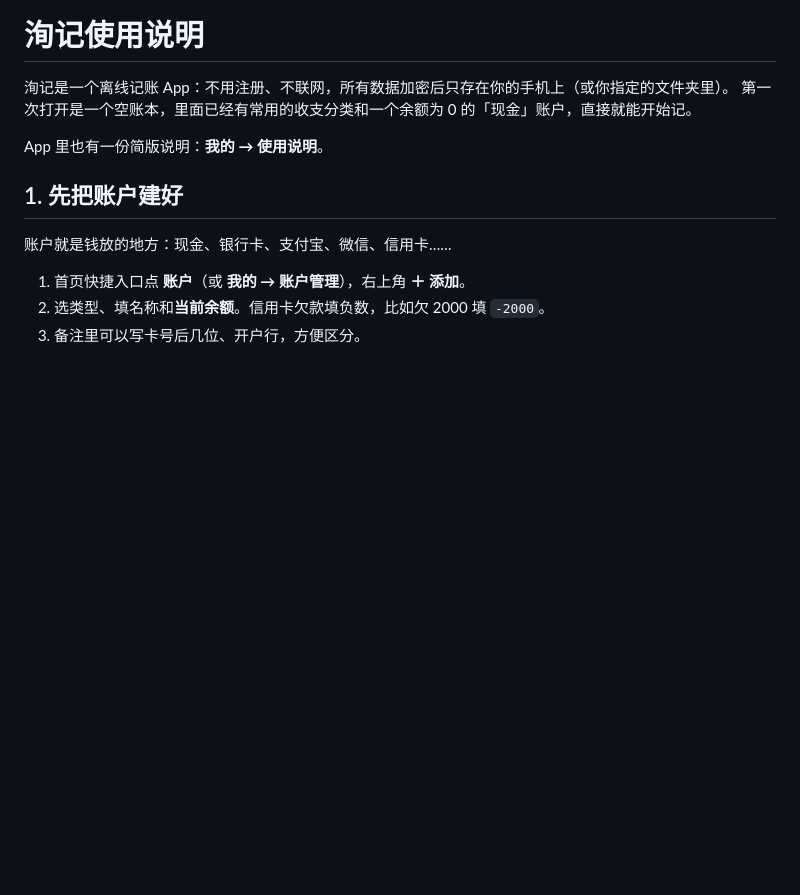
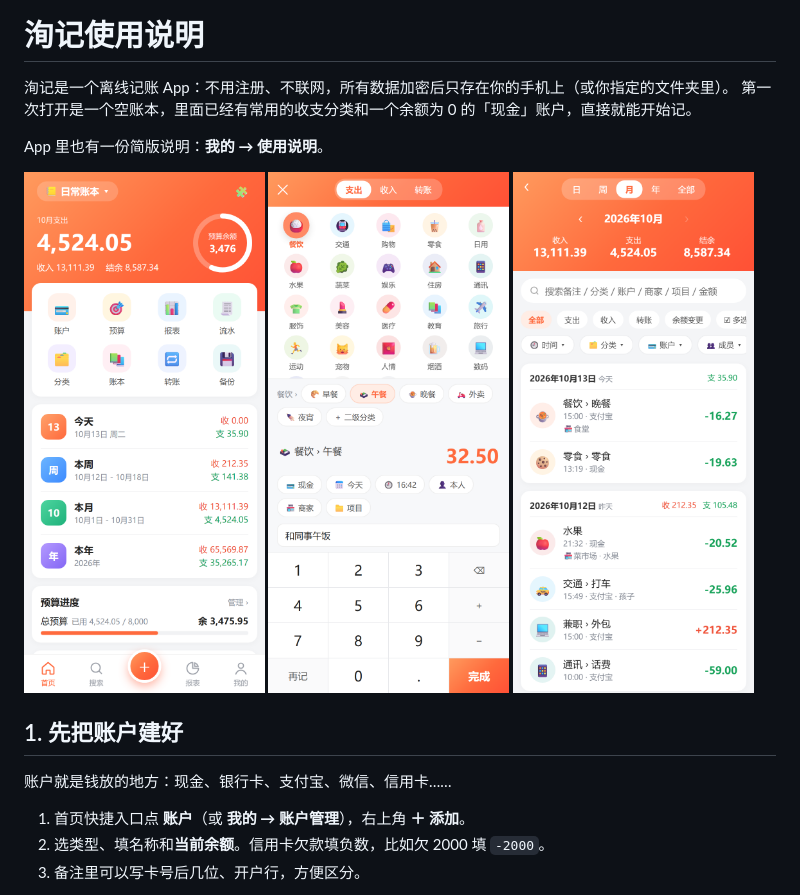
Before and after one commit to wsx1q/xunji, a Markdown page: docs/使用说明.md, the part around the change. Drawn GitHub-style; pictures changed too: docs/img/add.png (added), docs/img/home.png (added), docs/img/list.png (added); blank space fills up the shorter version.

```diff
--- a/docs/使用说明.md
+++ b/docs/使用说明.md
@@ -4,6 +4,12 @@
 第一次打开是一个空账本，里面已经有常用的收支分类和一个余额为 0 的「现金」账户，直接就能开始记。
 
 App 里也有一份简版说明：**我的 → 使用说明**。
+
+<p>
+  <img src="img/home.png" width="32%" alt="首页">
+  <img src="img/add.png" width="32%" alt="记一笔">
+  <img src="img/list.png" width="32%" alt="流水">
+</p>
 
 ## 1. 先把账户建好
 
```
Also changed, not shown: README.md (+14 -1 lines), docs/img/accounts.png (added), docs/img/dash.png (added), docs/img/report.png (added).
